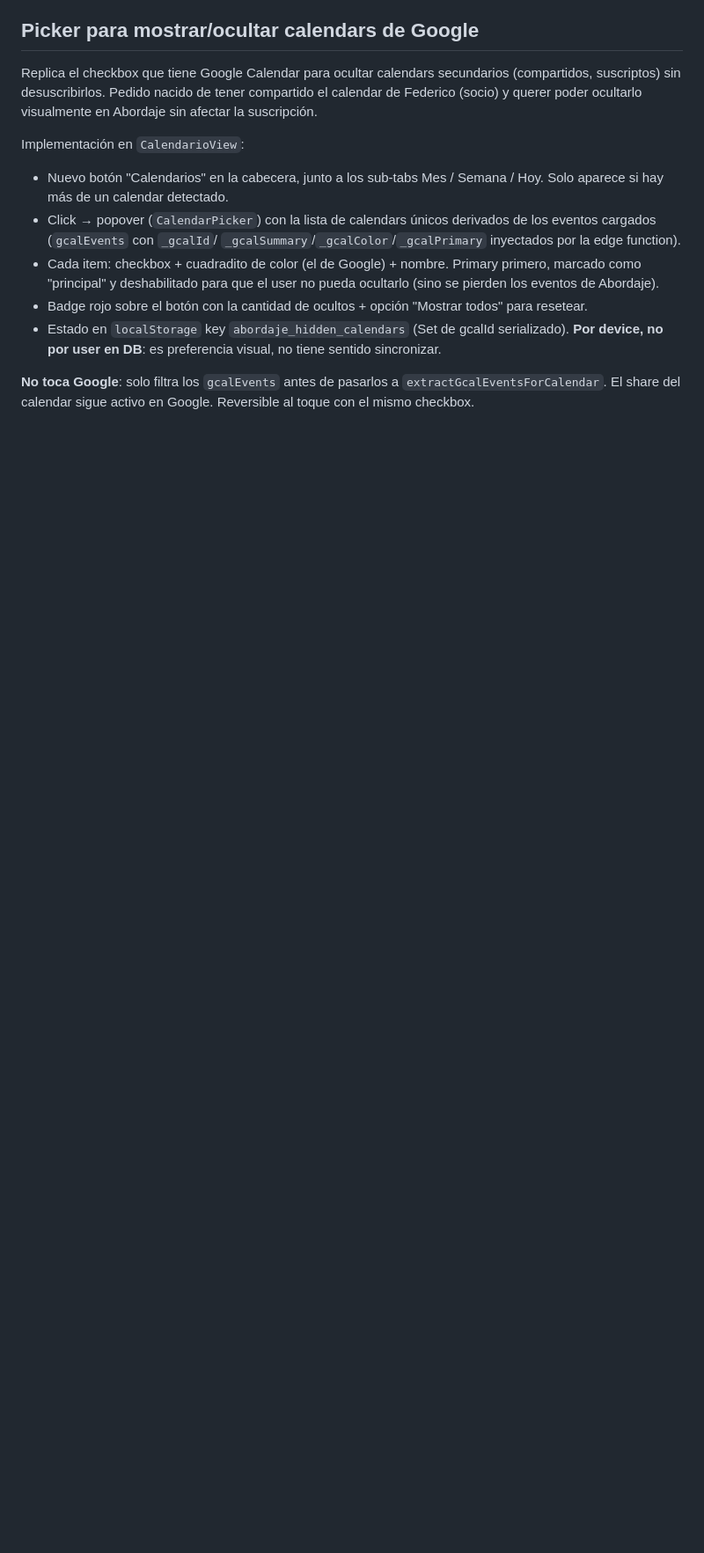
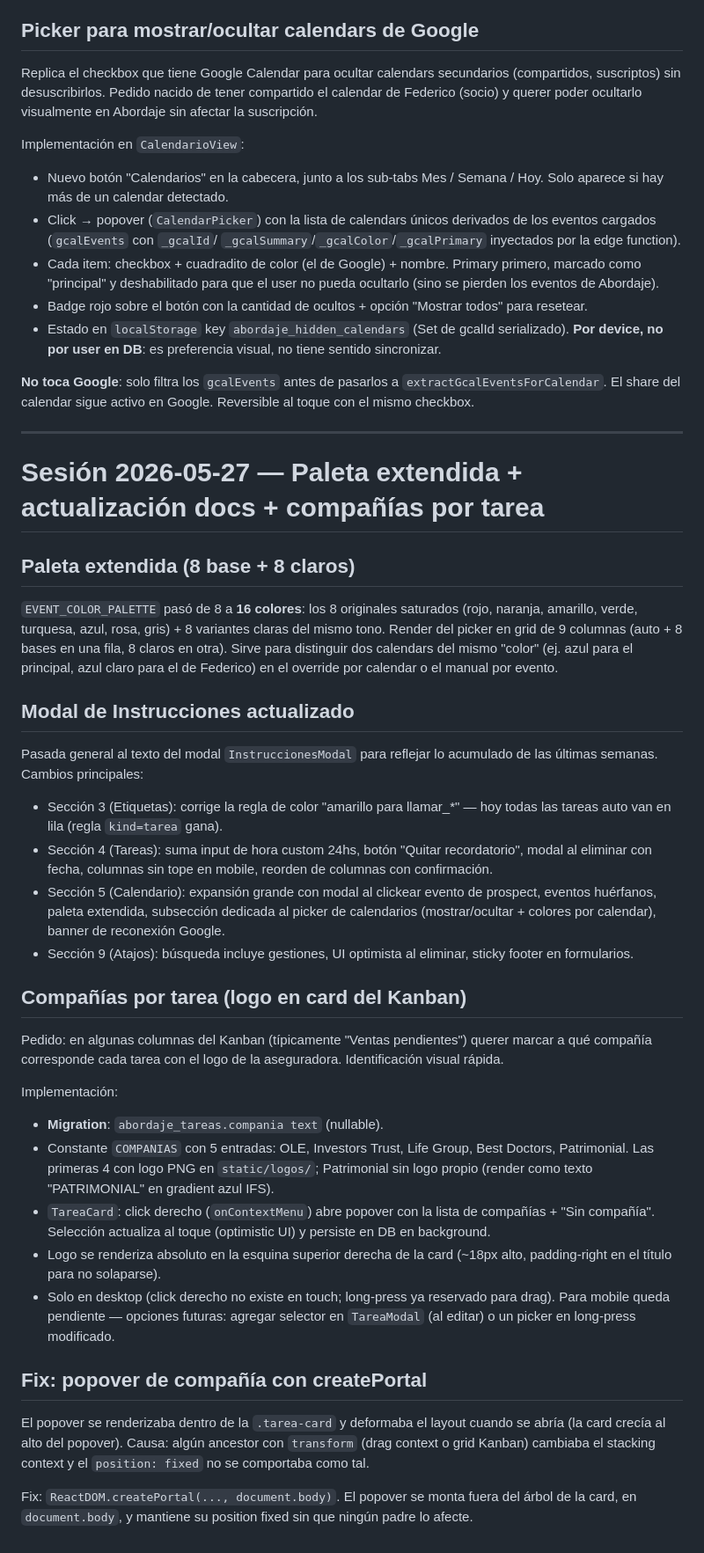
Before and after one commit to nadirortizsarquis/abordaje-ifs, a Markdown page: CHANGELOG.md, the part around the change. Shown at 88% size. GitHub-like rendering; blank space fills up the shorter version.

Commit message:
docs: registro sesión 2026-05-27 (paleta extendida + instrucciones + compañías por tarea)

```diff
--- a/CHANGELOG.md
+++ b/CHANGELOG.md
@@ -894,3 +894,65 @@ Implementación en `CalendarioView`:
 **No toca Google**: solo filtra los `gcalEvents` antes de pasarlos a
 `extractGcalEventsForCalendar`. El share del calendar sigue activo en
 Google. Reversible al toque con el mismo checkbox.
+
+---
+
+# Sesión 2026-05-27 — Paleta extendida + actualización docs + compañías por tarea
+
+## Paleta extendida (8 base + 8 claros)
+
+`EVENT_COLOR_PALETTE` pasó de 8 a **16 colores**: los 8 originales saturados
+(rojo, naranja, amarillo, verde, turquesa, azul, rosa, gris) + 8 variantes
+claras del mismo tono. Render del picker en grid de 9 columnas (auto + 8
+bases en una fila, 8 claros en otra). Sirve para distinguir dos calendars
+del mismo "color" (ej. azul para el principal, azul claro para el de
+Federico) en el override por calendar o el manual por evento.
+
+## Modal de Instrucciones actualizado
+
+Pasada general al texto del modal `InstruccionesModal` para reflejar lo
+acumulado de las últimas semanas. Cambios principales:
+- Sección 3 (Etiquetas): corrige la regla de color "amarillo para llamar_*"
+  — hoy todas las tareas auto van en lila (regla `kind=tarea` gana).
+- Sección 4 (Tareas): suma input de hora custom 24hs, botón "Quitar
+  recordatorio", modal al eliminar con fecha, columnas sin tope en mobile,
+  reorden de columnas con confirmación.
+- Sección 5 (Calendario): expansión grande con modal al clickear evento
+  de prospect, eventos huérfanos, paleta extendida, subsección dedicada
+  al picker de calendarios (mostrar/ocultar + colores por calendar),
+  banner de reconexión Google.
+- Sección 9 (Atajos): búsqueda incluye gestiones, UI optimista al
+  eliminar, sticky footer en formularios.
+
+## Compañías por tarea (logo en card del Kanban)
+
+Pedido: en algunas columnas del Kanban (típicamente "Ventas pendientes")
+querer marcar a qué compañía corresponde cada tarea con el logo de la
+aseguradora. Identificación visual rápida.
+
+Implementación:
+- **Migration**: `abordaje_tareas.compania text` (nullable).
+- Constante `COMPANIAS` con 5 entradas: OLE, Investors Trust, Life Group,
+  Best Doctors, Patrimonial. Las primeras 4 con logo PNG en `static/logos/`;
+  Patrimonial sin logo propio (render como texto "PATRIMONIAL" en gradient
+  azul IFS).
+- `TareaCard`: click derecho (`onContextMenu`) abre popover con la lista
+  de compañías + "Sin compañía". Selección actualiza al toque (optimistic
+  UI) y persiste en DB en background.
+- Logo se renderiza absoluto en la esquina superior derecha de la card
+  (~18px alto, padding-right en el título para no solaparse).
+- Solo en desktop (click derecho no existe en touch; long-press ya
+  reservado para drag). Para mobile queda pendiente — opciones futuras:
+  agregar selector en `TareaModal` (al editar) o un picker en long-press
+  modificado.
+
+## Fix: popover de compañía con createPortal
+
+El popover se renderizaba dentro de la `.tarea-card` y deformaba el
+layout cuando se abría (la card crecía al alto del popover). Causa:
+algún ancestor con `transform` (drag context o grid Kanban) cambiaba el
+stacking context y el `position: fixed` no se comportaba como tal.
+
+Fix: `ReactDOM.createPortal(..., document.body)`. El popover se monta
+fuera del árbol de la card, en `document.body`, y mantiene su position
+fixed sin que ningún padre lo afecte.
```
